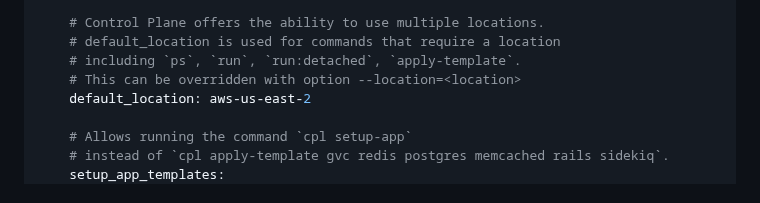
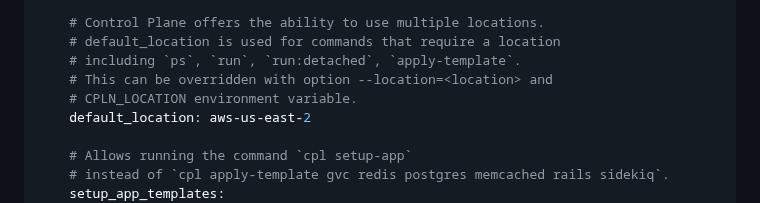
Before and after one commit to shakacode/control-plane-flow, a Markdown page: README.md, the part around the change. GitHub-like rendering.

```diff
--- a/README.md
+++ b/README.md
@@ -177,7 +177,8 @@ aliases:
     # Control Plane offers the ability to use multiple locations.
     # default_location is used for commands that require a location
     # including `ps`, `run`, `run:detached`, `apply-template`.
-    # This can be overridden with option --location=<location>
+    # This can be overridden with option --location=<location> and
+    # CPLN_LOCATION environment variable.
     default_location: aws-us-east-2
 
     # Allows running the command `cpl setup-app`
```
